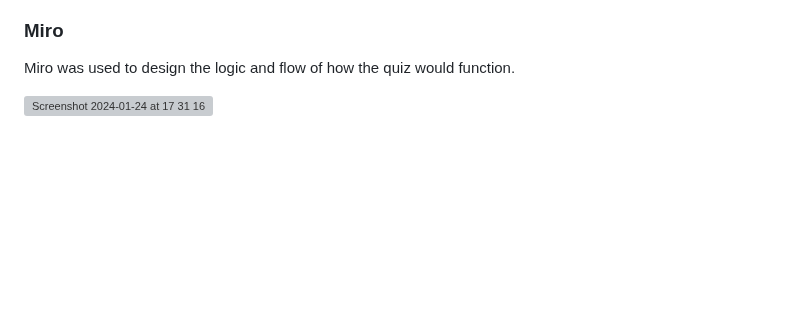
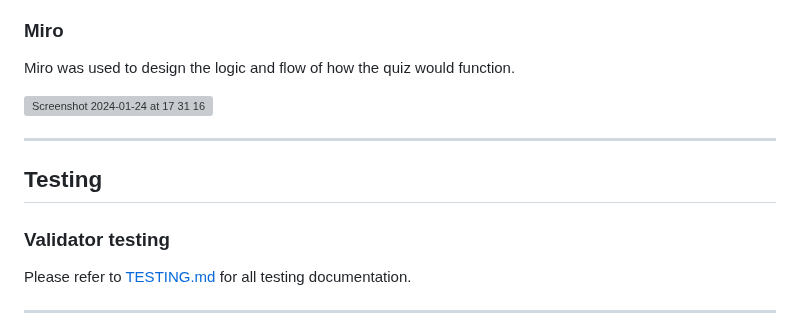
Before and after one commit to Jackevans47/Quiz, a Markdown page: README.md, the part around the change. Rendered like a GitHub page; blank space fills up the shorter version; grey boxes are pictures that could not be loaded.

Commit message:
Add testing section

```diff
--- a/README.md
+++ b/README.md
@@ -162,3 +162,14 @@ The quiz can be accessed here using this link [here](https://jackevans47.github.
 Miro was used to design the logic and flow of how the quiz would function.
 
 <img width="1106" alt="Screenshot 2024-01-24 at 17 31 16" src="https://github.com/Jackevans47/Quiz/assets/148341732/f60dced4-3645-4af5-985d-e09070ad6168">
+
+
+---
+
+## Testing
+
+### Validator testing
+
+Please refer to [TESTING.md](TESTING.md) for all testing documentation.
+
+---
```
